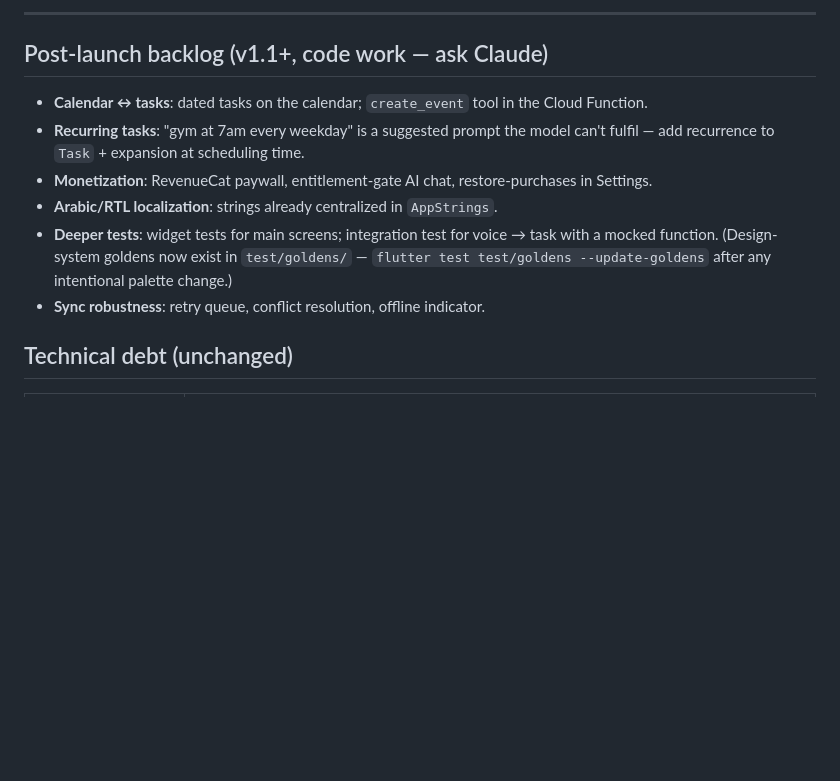
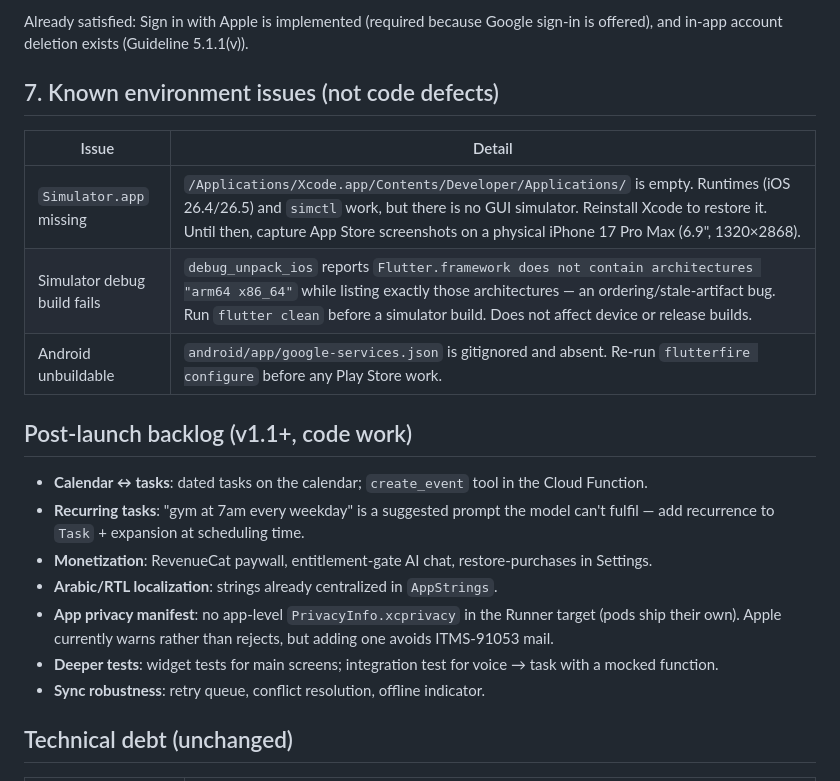
Before and after one commit to Aliii3/Tell-Me---App, a Markdown page: tell_me/WHATS_LEFT.md, the part around one of its changes. GitHub-like rendering; blank space fills up the shorter version.

```diff
--- a/tell_me/WHATS_LEFT.md
+++ b/tell_me/WHATS_LEFT.md
@@ -81,7 +95,16 @@ clean). Confirm on hardware with the build from §1:
 
----
+Already satisfied: Sign in with Apple is implemented (required because Google
+sign-in is offered), and in-app account deletion exists (Guideline 5.1.1(v)).
 
-## Post-launch backlog (v1.1+, code work — ask Claude)
+## 7. Known environment issues (not code defects)
+
+| Issue | Detail |
+|---|---|
+| `Simulator.app` missing | `/Applications/Xcode.app/Contents/Developer/Applications/` is empty. Runtimes (iOS 26.4/26.5) and `simctl` work, but there is no GUI simulator. Reinstall Xcode to restore it. Until then, capture App Store screenshots on a physical iPhone 17 Pro Max (6.9", 1320×2868). |
+| Simulator debug build fails | `debug_unpack_ios` reports `Flutter.framework does not contain architectures "arm64 x86_64"` while listing exactly those architectures — an ordering/stale-artifact bug. Run `flutter clean` before a simulator build. Does not affect device or release builds. |
+| Android unbuildable | `android/app/google-services.json` is gitignored and absent. Re-run `flutterfire configure` before any Play Store work. |
+
+## Post-launch backlog (v1.1+, code work)
 
 - **Calendar ↔ tasks**: dated tasks on the calendar; `create_event` tool in
   the Cloud Function.
@@ -90,10 +113,11 @@ clean). Confirm on hardware with the build from §1:
 - **Monetization**: RevenueCat paywall, entitlement-gate AI chat,
   restore-purchases in Settings.
 - **Arabic/RTL localization**: strings already centralized in `AppStrings`.
+- **App privacy manifest**: no app-level `PrivacyInfo.xcprivacy` in the Runner
+  target (pods ship their own). Apple currently warns rather than rejects, but
+  adding one avoids ITMS-91053 mail.
 - **Deeper tests**: widget tests for main screens; integration test for
-  voice → task with a mocked function. (Design-system goldens now exist in
-  `test/goldens/` — `flutter test test/goldens --update-goldens` after any
-  intentional palette change.)
+  voice → task with a mocked function.
 - **Sync robustness**: retry queue, conflict resolution, offline indicator.
 
 ## Technical debt (unchanged)
```
Also changed, not shown: other parts of tell_me/WHATS_LEFT.md (+65 -51 lines).
